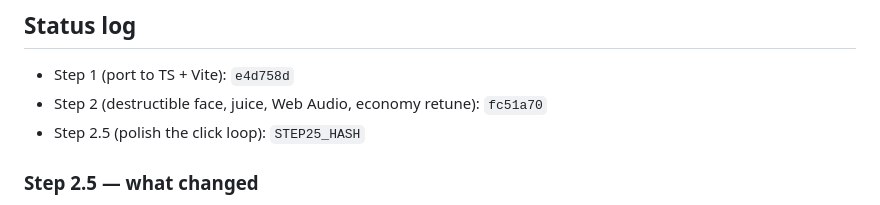
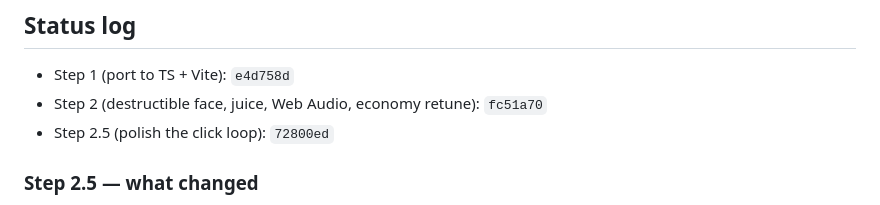
Before and after one commit to tejasreddyvepala/Dig-To-Hell, a Markdown page: claude.md, the part around the change. Rendered like a GitHub page.

Commit message:
claude.md: record Step 2.5 commit hash
Co-Authored-By: Claude Opus 5.5 <noreply@anthropic.com>

```diff
--- a/claude.md
+++ b/claude.md
@@ -42,7 +42,7 @@ Build the 0–300 m vertical slice exactly as described in SPEC.md (beat sheet,
 ## Status log
 - Step 1 (port to TS + Vite): `e4d758d`
 - Step 2 (destructible face, juice, Web Audio, economy retune): `fc51a70`
-- Step 2.5 (polish the click loop): `STEP25_HASH`
+- Step 2.5 (polish the click loop): `72800ed`
 
 ### Step 2.5 — what changed
 - Face reads as one mass of earth: no chunk outlines, a shared face-space gradient that fades into the surrounding ground, shared seam tops (continuous lit lip), dark inner earth revealed only by craters. Breaks leave a bowl-shaped crater + soft dark reveal that settles. Whole-chunk flash/flinch/squash removed (they exposed the tile grid) and replaced with a local impact pulse at the hit point.
```
